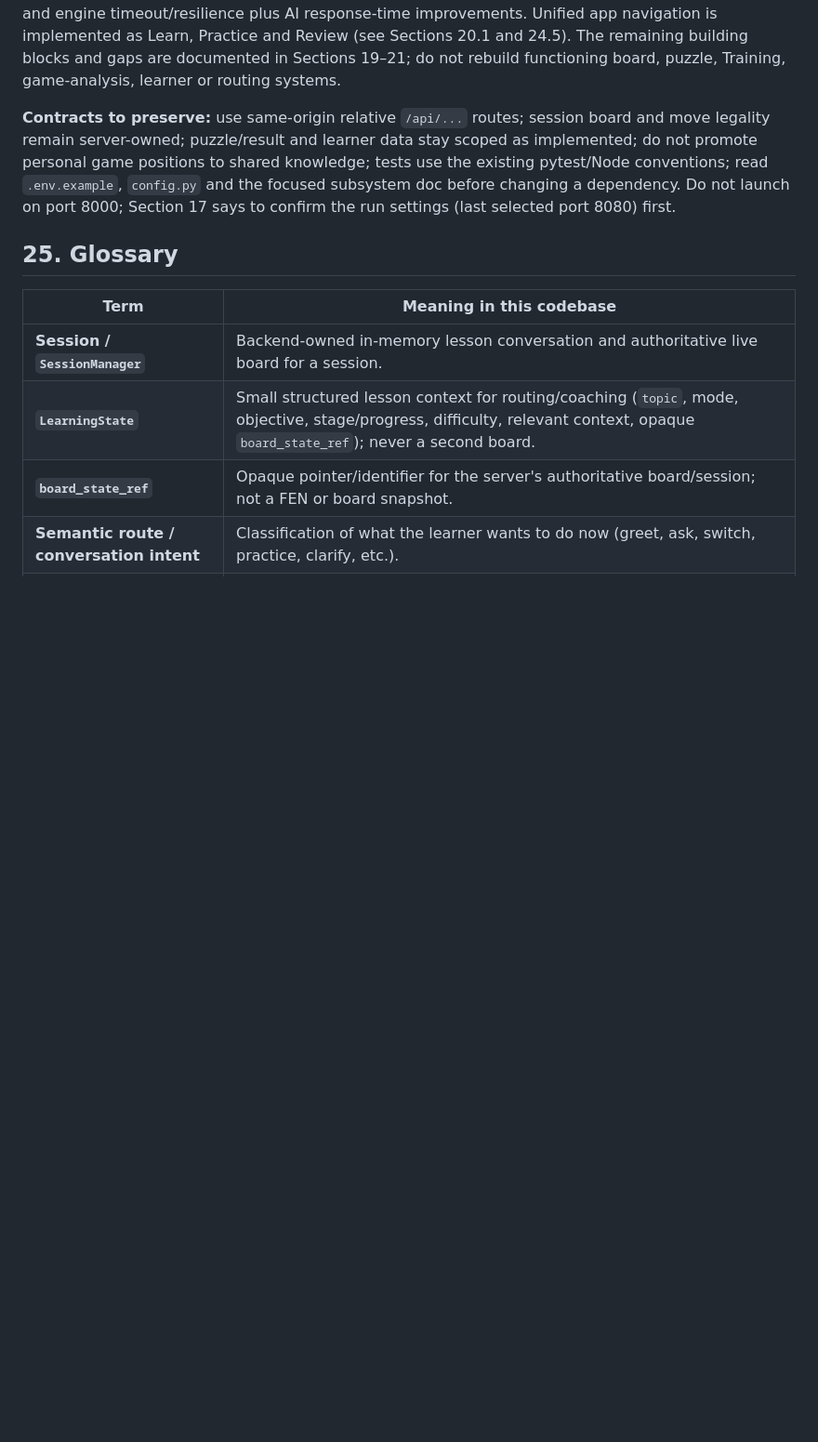
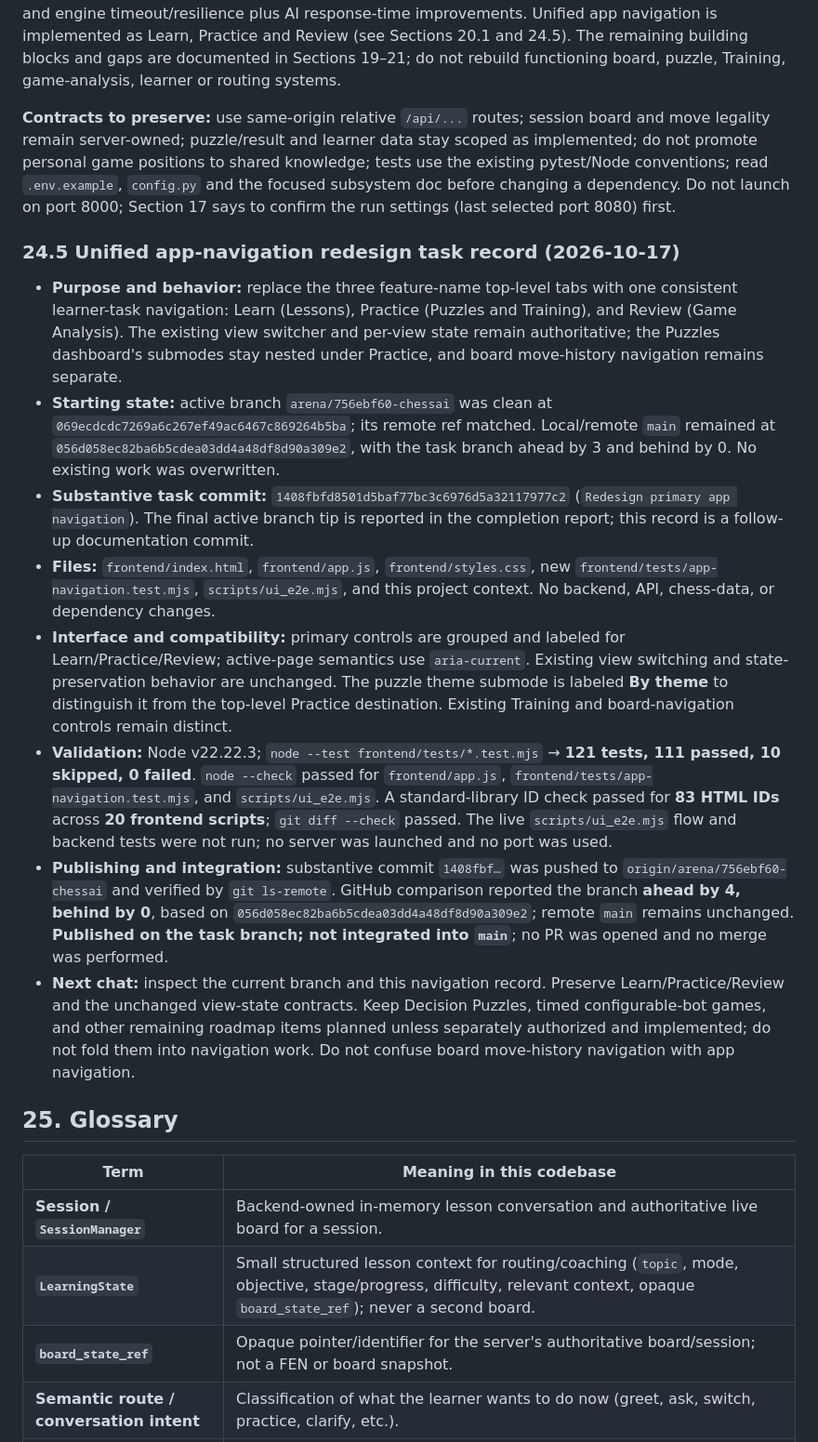
Before and after one commit to Raaniscool/ChessAI, a Markdown page: docs/CHESSAI_PROJECT_CONTEXT.md, the part around the change. Shown at 93% size. Drawn GitHub-style; blank space fills up the shorter version.

Commit message:
Record unified navigation task outcome
Co-authored-by: arena-agent <297053741+arena-agent@users.noreply.github.com>

```diff
--- a/docs/CHESSAI_PROJECT_CONTEXT.md
+++ b/docs/CHESSAI_PROJECT_CONTEXT.md
@@ -462,6 +462,17 @@ For earlier architectural milestones and design rationale, use [CHESSAI_DESIGN_C
 
 **Contracts to preserve:** use same-origin relative `/api/...` routes; session board and move legality remain server-owned; puzzle/result and learner data stay scoped as implemented; do not promote personal game positions to shared knowledge; tests use the existing pytest/Node conventions; read `.env.example`, `config.py` and the focused subsystem doc before changing a dependency. Do not launch on port 8000; Section 17 says to confirm the run settings (last selected port 8080) first.
 
+### 24.5 Unified app-navigation redesign task record (2026-10-17)
+
+- **Purpose and behavior:** replace the three feature-name top-level tabs with one consistent learner-task navigation: Learn (Lessons), Practice (Puzzles and Training), and Review (Game Analysis). The existing view switcher and per-view state remain authoritative; the Puzzles dashboard's submodes stay nested under Practice, and board move-history navigation remains separate.
+- **Starting state:** active branch `arena/756ebf60-chessai` was clean at `069ecdcdc7269a6c267ef49ac6467c869264b5ba`; its remote ref matched. Local/remote `main` remained at `056d058ec82ba6b5cdea03dd4a48df8d90a309e2`, with the task branch ahead by 3 and behind by 0. No existing work was overwritten.
+- **Substantive task commit:** `1408fbfd8501d5baf77bc3c6976d5a32117977c2` (`Redesign primary app navigation`). The final active branch tip is reported in the completion report; this record is a follow-up documentation commit.
+- **Files:** `frontend/index.html`, `frontend/app.js`, `frontend/styles.css`, new `frontend/tests/app-navigation.test.mjs`, `scripts/ui_e2e.mjs`, and this project context. No backend, API, chess-data, or dependency changes.
+- **Interface and compatibility:** primary controls are grouped and labeled for Learn/Practice/Review; active-page semantics use `aria-current`. Existing view switching and state-preservation behavior are unchanged. The puzzle theme submode is labeled **By theme** to distinguish it from the top-level Practice destination. Existing Training and board-navigation controls remain distinct.
+- **Validation:** Node v22.22.3; `node --test frontend/tests/*.test.mjs` → **121 tests, 111 passed, 10 skipped, 0 failed**. `node --check` passed for `frontend/app.js`, `frontend/tests/app-navigation.test.mjs`, and `scripts/ui_e2e.mjs`. A standard-library ID check passed for **83 HTML IDs** across **20 frontend scripts**; `git diff --check` passed. The live `scripts/ui_e2e.mjs` flow and backend tests were not run; no server was launched and no port was used.
+- **Publishing and integration:** substantive commit `1408fbf…` was pushed to `origin/arena/756ebf60-chessai` and verified by `git ls-remote`. GitHub comparison reported the branch **ahead by 4, behind by 0**, based on `056d058ec82ba6b5cdea03dd4a48df8d90a309e2`; remote `main` remains unchanged. **Published on the task branch; not integrated into `main`**; no PR was opened and no merge was performed.
+- **Next chat:** inspect the current branch and this navigation record. Preserve Learn/Practice/Review and the unchanged view-state contracts. Keep Decision Puzzles, timed configurable-bot games, and other remaining roadmap items planned unless separately authorized and implemented; do not fold them into navigation work. Do not confuse board move-history navigation with app navigation.
+
 ## 25. Glossary
 
 | Term | Meaning in this codebase |
```
